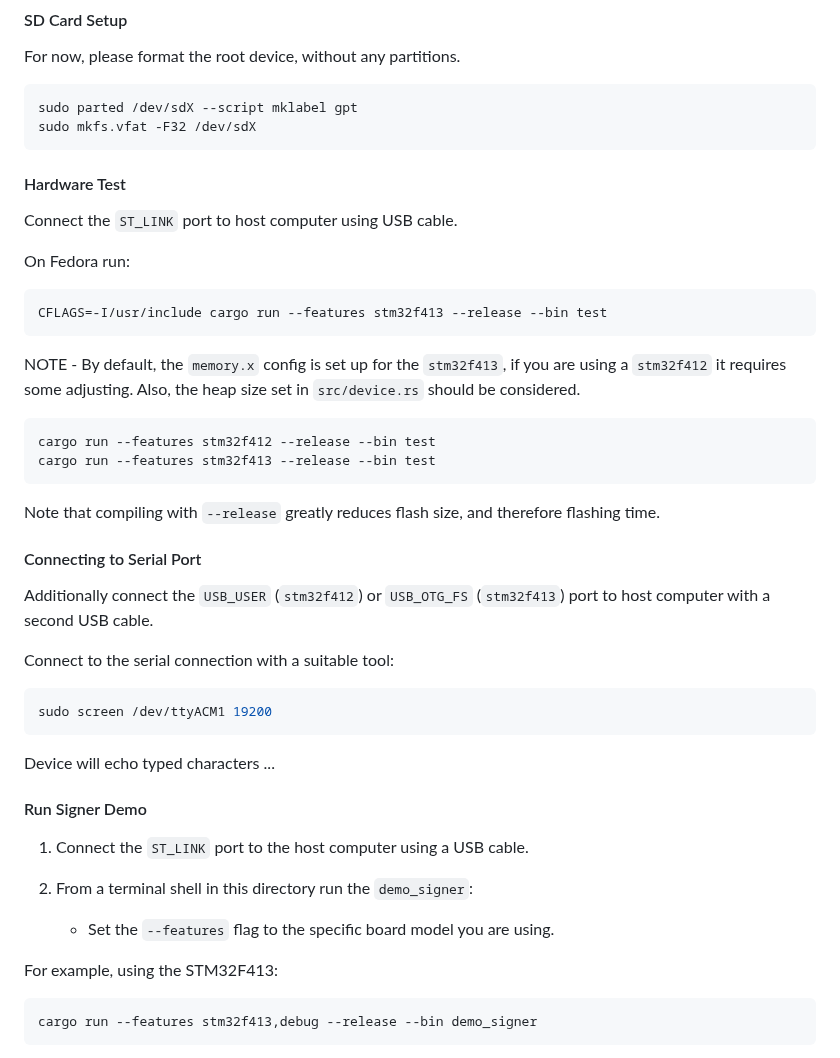
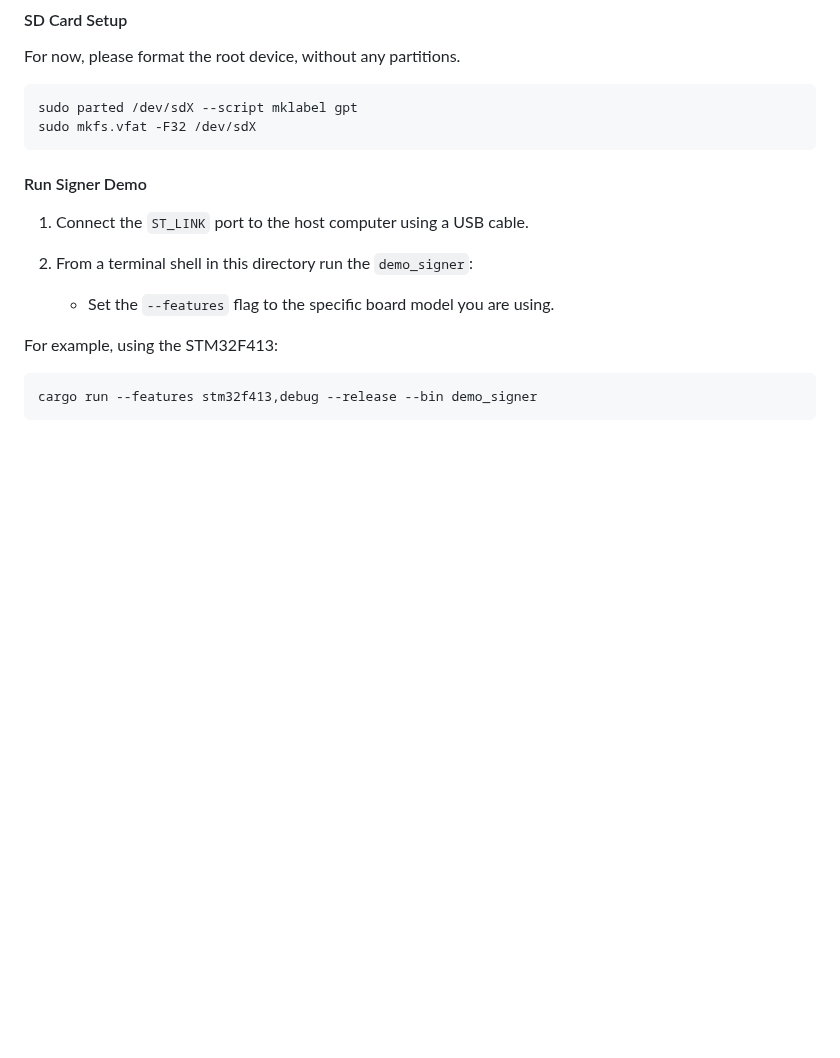
Before and after one commit to lightning-signer/validating-lightning-signer, a Markdown page: vls-signer-stm32/README.md, the part around the change. Rendered like a GitHub page; blank space fills up the shorter version.

Commit message:
stm32: remove hardware test and serial port debugging from README
Changelog-None: these instructions were unlikely to be used

````diff
--- a/vls-signer-stm32/README.md
+++ b/vls-signer-stm32/README.md
@@ -42,38 +42,6 @@ For now, please format the root device, without any partitions.
 sudo parted /dev/sdX --script mklabel gpt
 sudo mkfs.vfat -F32 /dev/sdX
 ```
-
-#### Hardware Test
-
-Connect the `ST_LINK` port to host computer using USB cable.
-
-On Fedora run:
-```
-CFLAGS=-I/usr/include cargo run --features stm32f413 --release --bin test
-```
-
-NOTE - By default, the `memory.x` config is set up for the `stm32f413`, if you are
-using a `stm32f412` it requires some adjusting.  Also, the heap size set in
-`src/device.rs` should be considered.
-
-```
-cargo run --features stm32f412 --release --bin test
-cargo run --features stm32f413 --release --bin test
-```
-
-Note that compiling with `--release` greatly reduces flash size, and therefore flashing time.
-
-#### Connecting to Serial Port
-
-Additionally connect the `USB_USER` (`stm32f412`) or `USB_OTG_FS`
-(`stm32f413`) port to host computer with a second USB cable.
-
-Connect to the serial connection with a suitable tool:
-```sh
-sudo screen /dev/ttyACM1 19200
-```
-
-Device will echo typed characters ...
 
 #### Run Signer Demo
 
````
